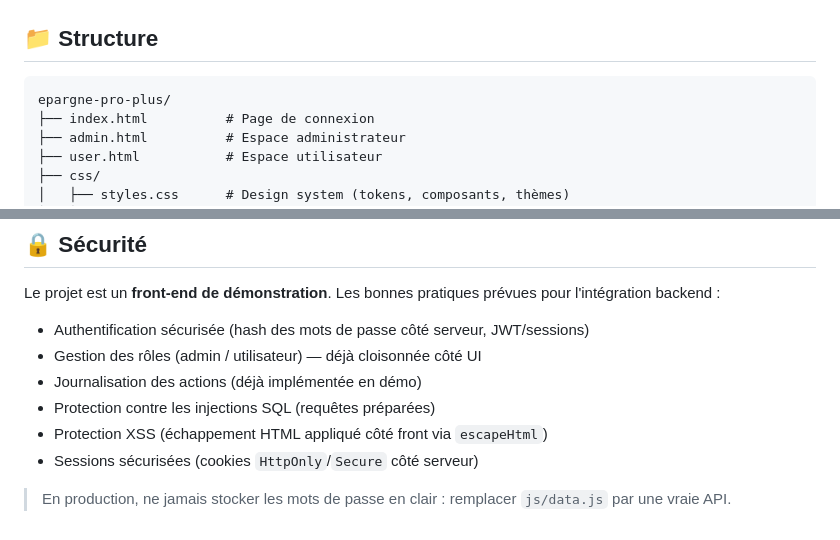
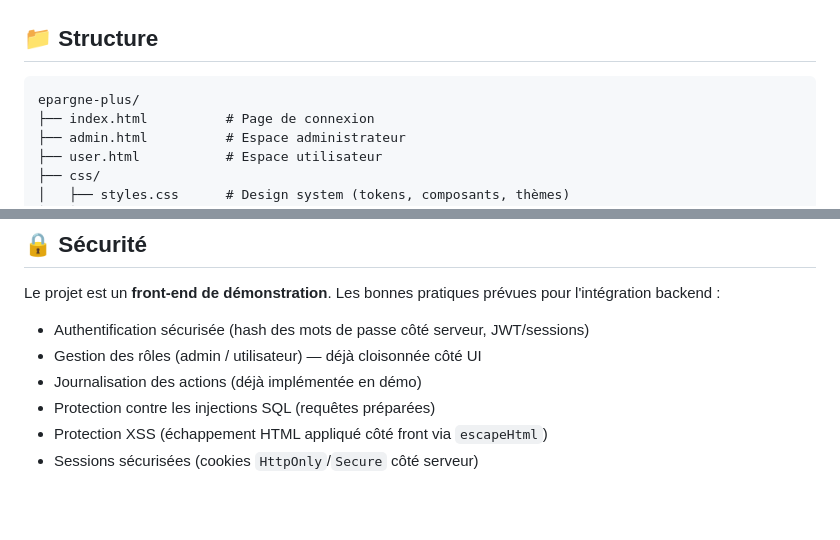
Before and after one commit to fatomadiarra1/epar_plus, a Markdown page: README.md, 2 parts joined by grey strips. GitHub-like rendering; blank space fills up the shorter version.

Commit message:
Update README structure and security notes

````diff
--- a/README.md
+++ b/README.md
@@ -87,7 +87,7 @@ Pour tester rapidement avec des données d'exemple, allez dans **Paramètres →
 ## 📁 Structure
 
 ```
-epargne-pro-plus/
+epargne-plus/
 ├── index.html          # Page de connexion
 ├── admin.html          # Espace administrateur
 ├── user.html           # Espace utilisateur
@@ -116,5 +116,3 @@ Le projet est un **front-end de démonstration**. Les bonnes pratiques prévues
 - Protection contre les injections SQL (requêtes préparées)
 - Protection XSS (échappement HTML appliqué côté front via `escapeHtml`)
 - Sessions sécurisées (cookies `HttpOnly`/`Secure` côté serveur)
-
-> En production, ne jamais stocker les mots de passe en clair : remplacer `js/data.js` par une vraie API.
````
